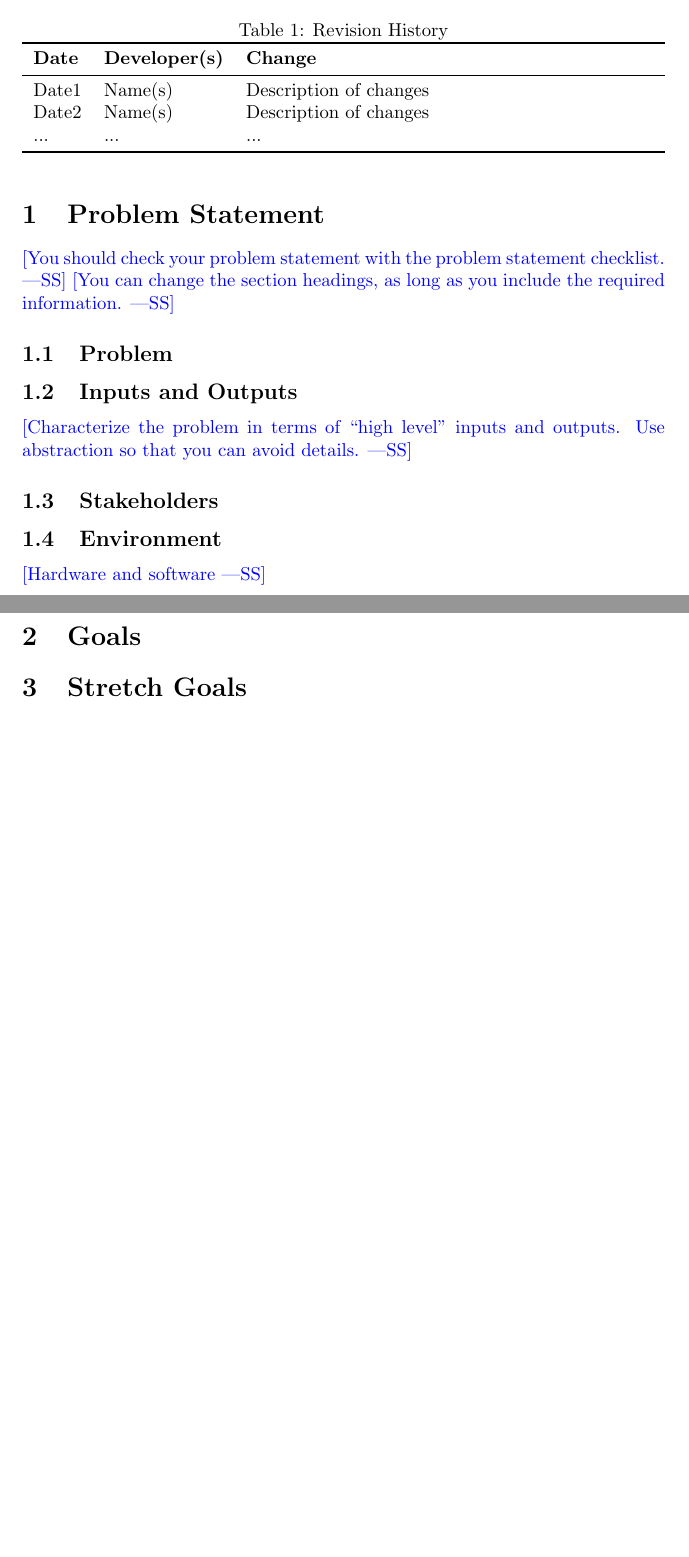
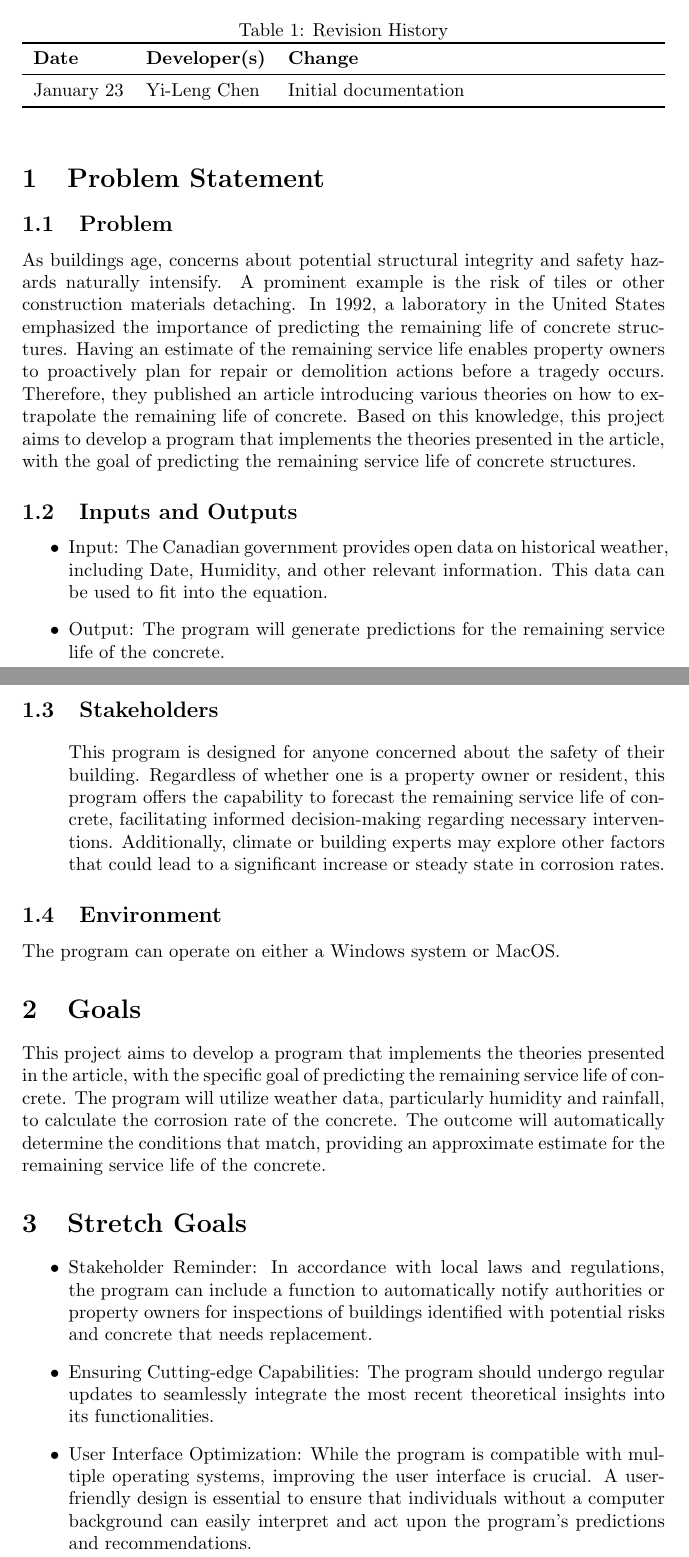
Before and after one commit to kypss94132/CAS741_YiLeng-Chen, a LaTeX document (docs/ProblemStatementAndGoals/ProblemStatement.tex): two parts of pages 1 and 2 of 2, joined at a grey line, cut so that both start at the same text, the shorter picture padded with empty space. The pictures show the PDF file docs/ProblemStatementAndGoals/ProblemStatement.pdf that the author committed with the source.

Commit message:
Initial Versions of Problem Statement PDF and TeX Files

```diff
--- a/docs/ProblemStatementAndGoals/ProblemStatement.tex
+++ b/docs/ProblemStatementAndGoals/ProblemStatement.tex
@@ -9 +10,2 @@
 
+\date{January 23, 2024}
@@ -22,35 +23,40 @@
 \toprule
 \textbf{Date} & \textbf{Developer(s)} & \textbf{Change}\\
 \midrule
-Date1 & Name(s) & Description of changes\\
-Date2 & Name(s) & Description of changes\\
-... & ... & ...\\
+January 23 & Yi-Leng Chen & Initial documentation\\
+%... & ... & ...\\
 \bottomrule
 \end{tabularx}
 \end{table}
 
 \section{Problem Statement}
 
-\wss{You should check your problem statement with the
-\href{https://github.com/smiths/capTemplate/blob/main/docs/Checklists/ProbState-Checklist.pdf}
-{problem statement checklist}.}
-\wss{You can change the section headings, as long as you include the required information.}
-
 \subsection{Problem}
+As buildings age, concerns about potential structural integrity and safety hazards naturally intensify. A prominent example is the risk of tiles or other construction materials detaching. In 1992, a laboratory in the United States emphasized the importance of predicting the remaining life of concrete structures. Having an estimate of the remaining service life enables property owners to proactively plan for repair or demolition actions before a tragedy occurs. Therefore, they published an article introducing various theories on how to extrapolate the remaining life of concrete. Based on this knowledge, this project aims to develop a program that implements the theories presented in the article, with the goal of predicting the remaining service life of concrete structures.
 
 \subsection{Inputs and Outputs}
 
-\wss{Characterize the problem in terms of ``high level'' inputs and outputs.
-Use abstraction so that you can avoid details.}
-
+\begin{itemize}
+    \item Input: The Canadian government provides open data on historical weather, including Date, Humidity, and other relevant information. This data can be used to fit into the equation.
+    \item Output: The program will generate predictions for the remaining service life of the concrete.
+\end{itemize}
 \subsection{Stakeholders}
-
+\begin{itemize}
+This program is designed for anyone concerned about the safety of their building. Regardless of whether one is a property owner or resident, this program offers the capability to forecast the remaining service life of concrete, facilitating informed decision-making regarding necessary interventions. Additionally, climate or building experts may explore other factors that could lead to a significant increase or steady state in corrosion rates.
+\end{itemize}
 \subsection{Environment}
-
-\wss{Hardware and software}
+The program can operate on either a Windows system or MacOS.
 
 \section{Goals}
+This project aims to develop a program that implements the theories presented in the article, with the specific goal of predicting the remaining service life of concrete. The program will utilize weather data, particularly humidity and rainfall, to calculate the corrosion rate of the concrete. The outcome will automatically determine the conditions that match, providing an approximate estimate for the remaining service life of the concrete.
 
 \section{Stretch Goals}
+\begin{itemize}
+    \item Stakeholder Reminder: In accordance with local laws and regulations, the program can include a function to automatically notify authorities or property owners for inspections of buildings identified with potential risks and concrete that needs replacement.
 
+    \item Ensuring Cutting-edge Capabilities: The program should undergo regular updates to seamlessly integrate the most recent theoretical insights into its functionalities.
+
+    \itme User Interface Optimization: While the program is compatible with multiple operating systems, improving the user interface is crucial. A user-friendly design is essential to ensure that individuals without a computer background can easily interpret and act upon the program's predictions and recommendations.
+
+\end{itemize}
 \end{document}
```
Also changed, not shown: docs/ProblemStatementAndGoals/ProblemStatement.pdf, docs/ProblemStatementAndGoals/ProblemStatement.tex (10 more changed lines).
